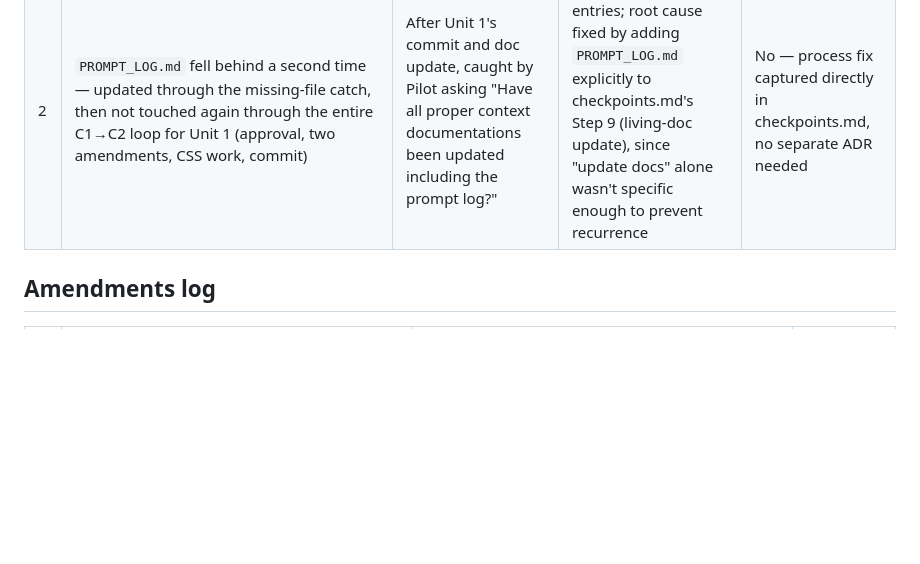
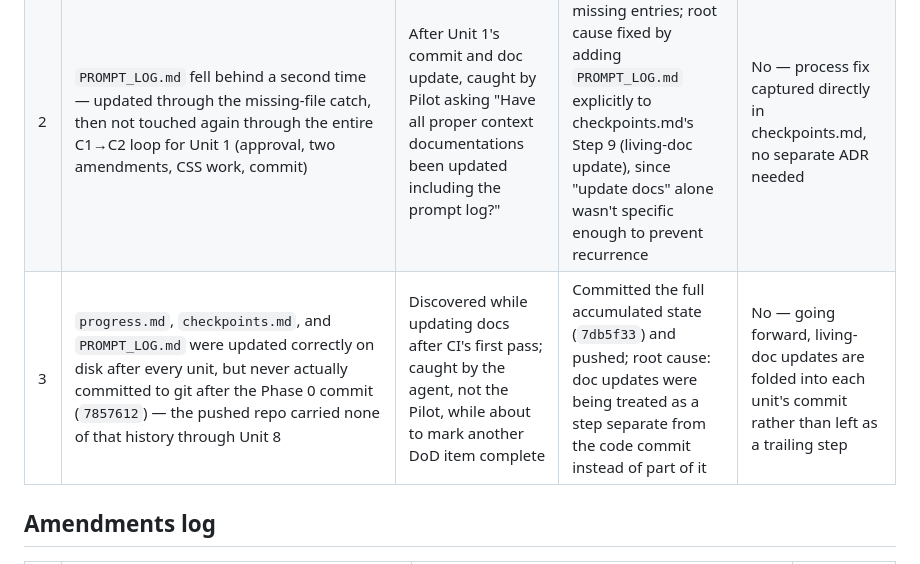
Before and after one commit to ClayClimate-AI/next-chapter-onepager, a Markdown page: progress.md, the part around the change. GitHub-like rendering; blank space fills up the shorter version.

```diff
--- a/progress.md
+++ b/progress.md
@@ -51,6 +51,7 @@
 |---|---|---|---|---|
 | 1 | `PROMPT_LOG.md` was agreed on during pre-build design (Q10) but never actually created, despite being referenced by SPEC.md/checkpoints.md/progress.md | During C1 loop for Action Item 1 — caught by Pilot asking "Where is the prompt history?" | File created retroactively, reconstructing the conversation chronologically from the start of the design session | No — self-evident fix, no tradeoff |
 | 2 | `PROMPT_LOG.md` fell behind a second time — updated through the missing-file catch, then not touched again through the entire C1→C2 loop for Unit 1 (approval, two amendments, CSS work, commit) | After Unit 1's commit and doc update, caught by Pilot asking "Have all proper context documentations been updated including the prompt log?" | Backfilled the missing entries; root cause fixed by adding `PROMPT_LOG.md` explicitly to checkpoints.md's Step 9 (living-doc update), since "update docs" alone wasn't specific enough to prevent recurrence | No — process fix captured directly in checkpoints.md, no separate ADR needed |
+| 3 | `progress.md`, `checkpoints.md`, and `PROMPT_LOG.md` were updated correctly on disk after every unit, but never actually committed to git after the Phase 0 commit (`7857612`) — the pushed repo carried none of that history through Unit 8 | Discovered while updating docs after CI's first pass; caught by the agent, not the Pilot, while about to mark another DoD item complete | Committed the full accumulated state (`7db5f33`) and pushed; root cause: doc updates were being treated as a step separate from the code commit instead of part of it | No — going forward, living-doc updates are folded into each unit's commit rather than left as a trailing step |
 
 ## Amendments log
 
```
Also changed, not shown: PROMPT_LOG.md (+16 -0 lines), checkpoints.md (+11 -9 lines).
